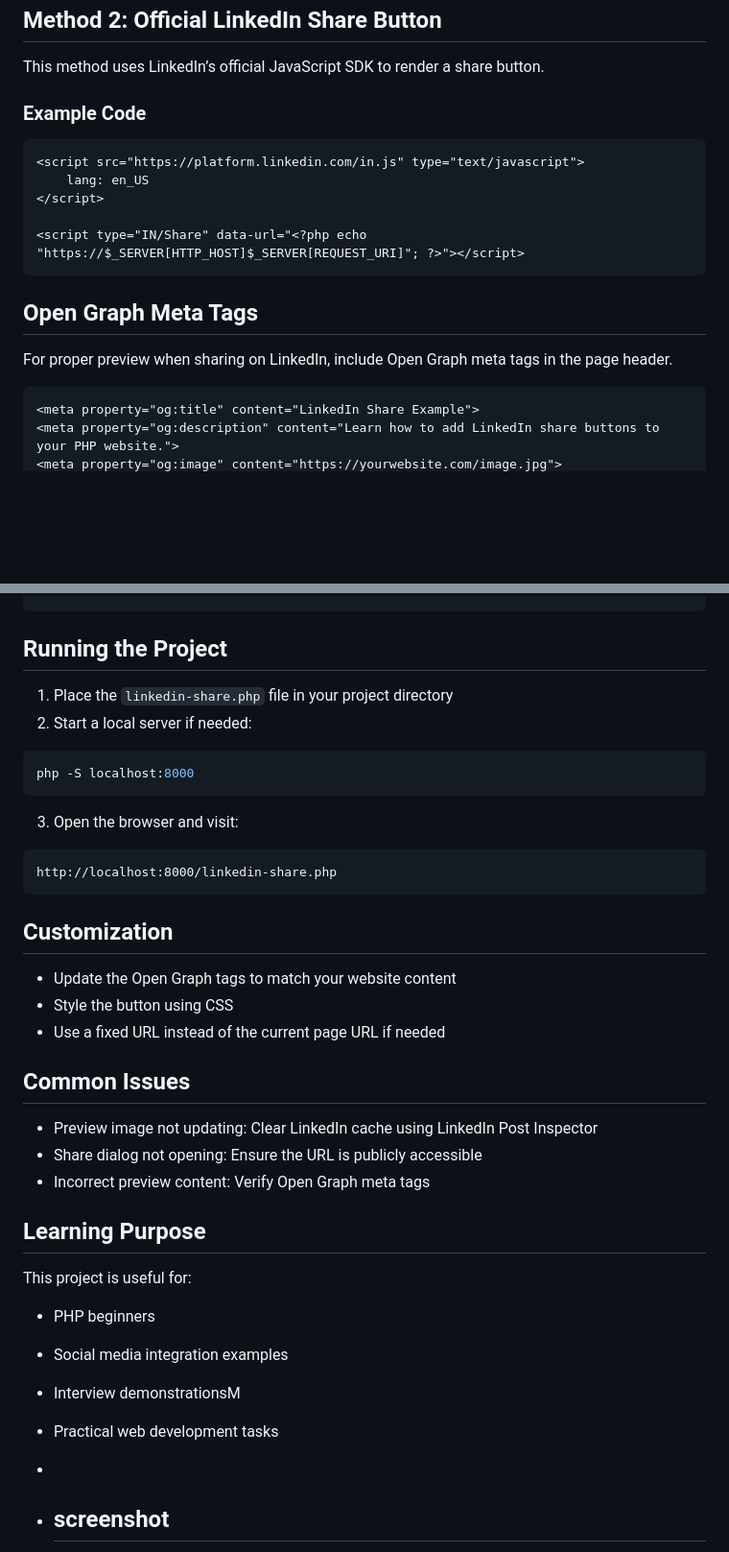
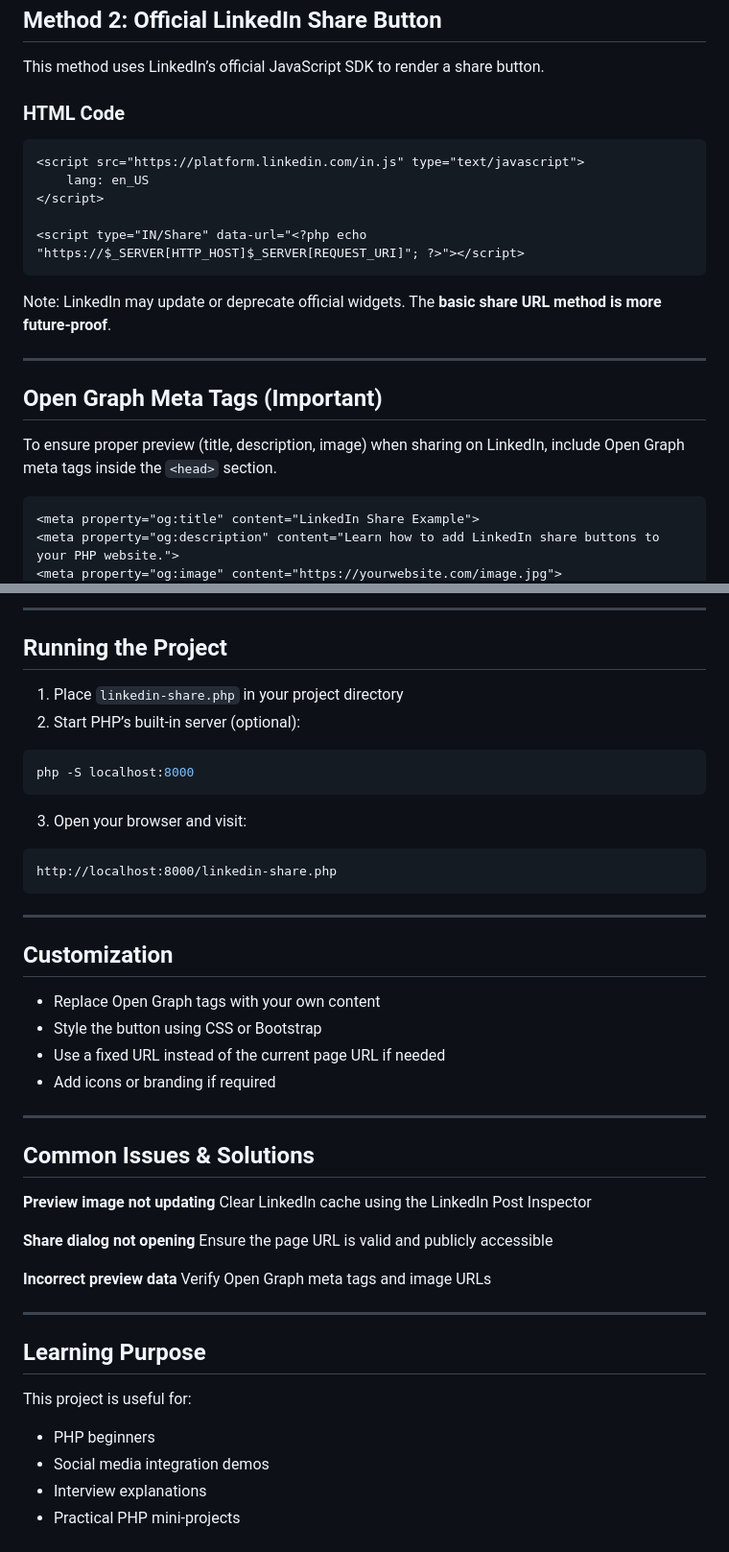
Before and after one commit to Excelsior-Technologies-Community/PHP_Set_LinkIn_Share_Button, a Markdown page: README.md, 2 parts joined by grey strips. Shown at 96% size. Drawn GitHub-style; blank space fills up the shorter version.

````diff
--- a/README.md
+++ b/README.md
@@ -54,7 +84,7 @@ $pageUrl = urlencode("https://$_SERVER[HTTP_HOST]$_SERVER[REQUEST_URI]");
 
 This method uses LinkedIn’s official JavaScript SDK to render a share button.
 
-### Example Code
+### HTML Code
 
 ```html
 <script src="https://platform.linkedin.com/in.js" type="text/javascript">
@@ -64,9 +94,13 @@ This method uses LinkedIn’s official JavaScript SDK to render a share button.
 <script type="IN/Share" data-url="<?php echo "https://$_SERVER[HTTP_HOST]$_SERVER[REQUEST_URI]"; ?>"></script>
 ```
 
-## Open Graph Meta Tags
+Note: LinkedIn may update or deprecate official widgets. The **basic share URL method is more future‑proof**.
 
-For proper preview when sharing on LinkedIn, include Open Graph meta tags in the page header.
+---
+
+## Open Graph Meta Tags (Important)
+
+To ensure proper preview (title, description, image) when sharing on LinkedIn, include Open Graph meta tags inside the `<head>` section.
 
 ```html
 <meta property="og:title" content="LinkedIn Share Example">
@@ -75,40 +111,52 @@ For proper preview when sharing on LinkedIn, include Open Graph meta tags in the
 ```
+
+---
 
 ## Running the Project
 
-1. Place the `linkedin-share.php` file in your project directory
-2. Start a local server if needed:
+1. Place `linkedin-share.php` in your project directory
+2. Start PHP’s built‑in server (optional):
 
 ```bash
 php -S localhost:8000
 ```
 
-3. Open the browser and visit:
+3. Open your browser and visit:
 
 ```
 http://localhost:8000/linkedin-share.php
 ```
 
+---
+
 ## Customization
 
-* Update the Open Graph tags to match your website content
-* Style the button using CSS
+* Replace Open Graph tags with your own content
+* Style the button using CSS or Bootstrap
 * Use a fixed URL instead of the current page URL if needed
+* Add icons or branding if required
 
-## Common Issues
+---
 
-* Preview image not updating: Clear LinkedIn cache using LinkedIn Post Inspector
-* Share dialog not opening: Ensure the URL is publicly accessible
-* Incorrect preview content: Verify Open Graph meta tags
+## Common Issues & Solutions
+
+**Preview image not updating**
+Clear LinkedIn cache using the LinkedIn Post Inspector
+
+**Share dialog not opening**
+Ensure the page URL is valid and publicly accessible
+
+**Incorrect preview data**
+Verify Open Graph meta tags and image URLs
+
+---
 
 ## Learning Purpose
 
 This project is useful for:
 
 * PHP beginners
-* Social media integration examples
-* Interview demonstrationsM
-* Practical web development tasks
-*
-* ## screenshot
+* Social media integration demos
+* Interview explanations
+* Practical PHP mini‑projects
 
````
Also changed, not shown: other parts of README.md (+54 -16 lines).
